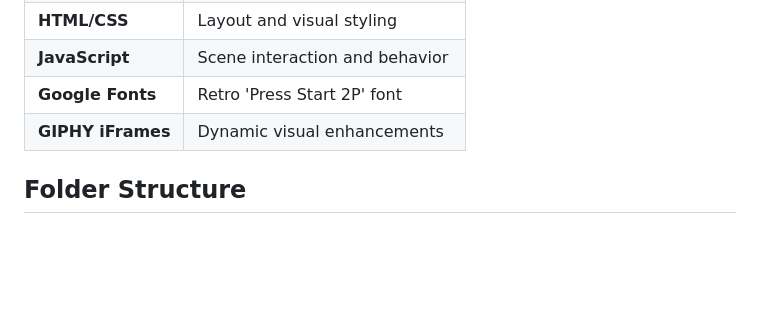
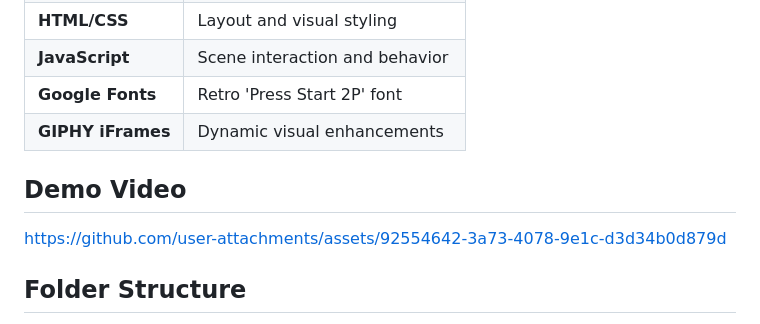
Before and after one commit to archiik04/tron-image-tracking, a Markdown page: README.md, the part around the change. Rendered like a GitHub page; blank space fills up the shorter version.

```diff
--- a/README.md
+++ b/README.md
@@ -32,6 +32,14 @@ It leverages **WebXR** technologies to create a lightweight and immersive browse
 | **JavaScript** | Scene interaction and behavior |
 | **Google Fonts** | Retro 'Press Start 2P' font |
 | **GIPHY iFrames** | Dynamic visual enhancements |
+
+
+## Demo Video
+
+
+https://github.com/user-attachments/assets/92554642-3a73-4078-9e1c-d3d34b0d879d
+
+
 
 
 ## Folder Structure
```
